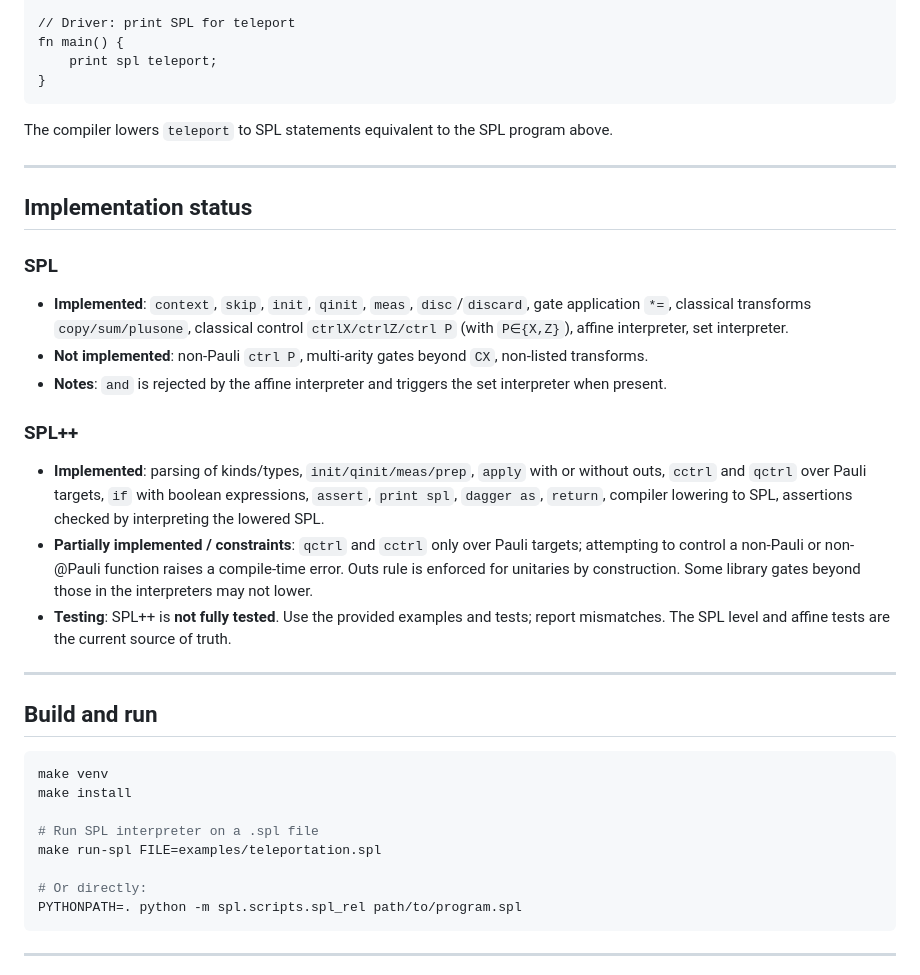
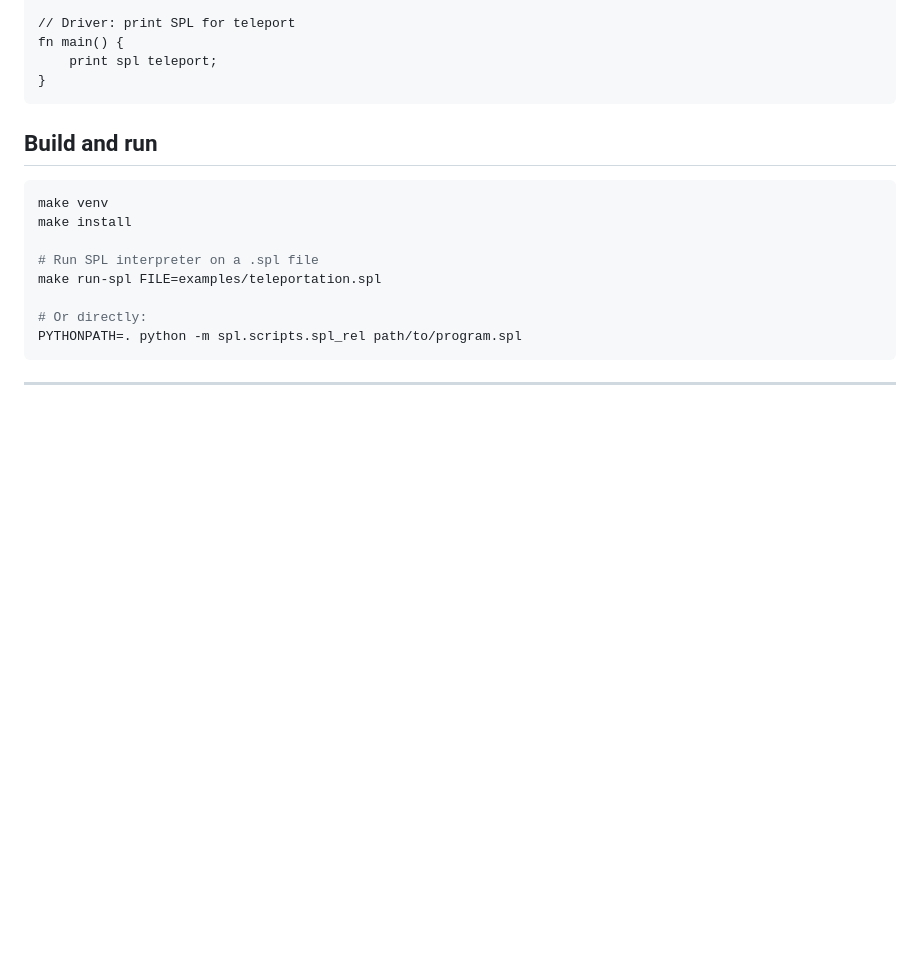
Before and after one commit to ColeComfort/SPL, a Markdown page: README.md, the part around the change printed below. Drawn GitHub-style; blank space fills up the shorter version.

````diff
--- a/README.md
+++ b/README.md
@@ -219,24 +184,6 @@ fn main() {
 }
 ```
 
-The compiler lowers `teleport` to SPL statements equivalent to the SPL program above.
-
----
-
-## Implementation status
-
-### SPL
-- **Implemented**: `context`, `skip`, `init`, `qinit`, `meas`, `disc`/`discard`, gate application `*=`, classical transforms `copy/sum/plusone`, classical control `ctrlX/ctrlZ/ctrl P` (with `P∈{X,Z}`), affine interpreter, set interpreter.
-- **Not implemented**: non-Pauli `ctrl P`, multi-arity gates beyond `CX`, non-listed transforms.
-- **Notes**: `and` is rejected by the affine interpreter and triggers the set interpreter when present.
-
-### SPL++
-- **Implemented**: parsing of kinds/types, `init/qinit/meas/prep`, `apply` with or without outs, `cctrl` and `qctrl` over Pauli targets, `if` with boolean expressions, `assert`, `print spl`, `dagger as`, `return`, compiler lowering to SPL, assertions checked by interpreting the lowered SPL.
-- **Partially implemented / constraints**: `qctrl` and `cctrl` only over Pauli targets; attempting to control a non-Pauli or non-@Pauli function raises a compile-time error. Outs rule is enforced for unitaries by construction. Some library gates beyond those in the interpreters may not lower.
-- **Testing**: SPL++ is **not fully tested**. Use the provided examples and tests; report mismatches. The SPL level and affine tests are the current source of truth.
-
----
-
 ## Build and run
 
 ```bash
````
Also changed, not shown: other parts of README.md (+0 -35 lines).
